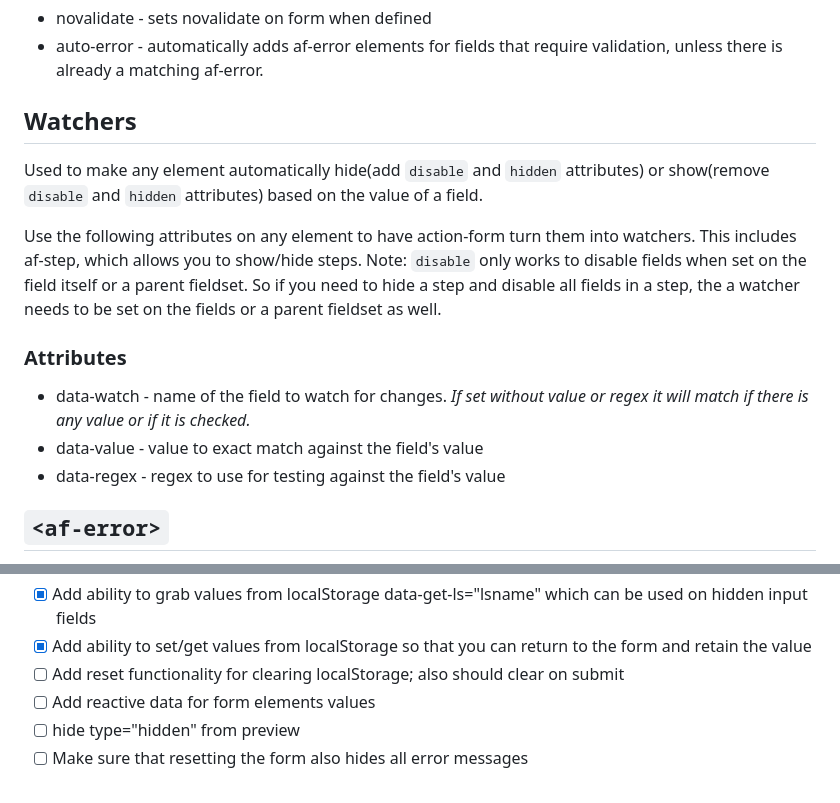
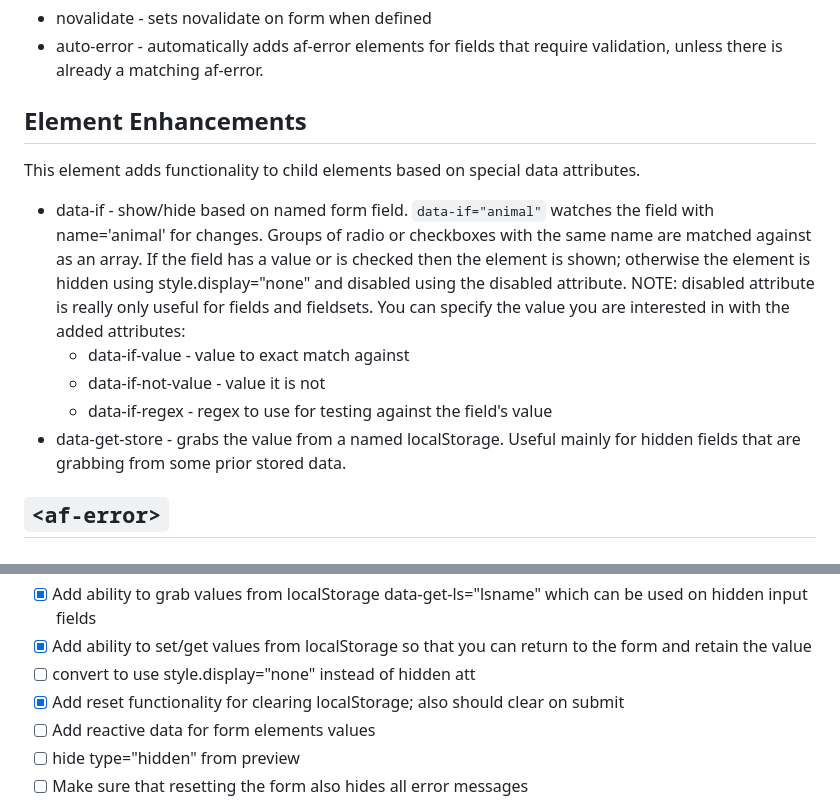
Before and after one commit to colinaut/action-form, a Markdown page: README.md, 2 parts joined by grey strips. Drawn GitHub-style.

```diff
--- a/README.md
+++ b/README.md
@@ -11,17 +11,15 @@ Base wrapper. This wrapper enhances fieldsets with the ability to show and hide
 * novalidate - sets novalidate on form when defined
 * auto-error - automatically adds af-error elements for fields that require validation, unless there is already a matching af-error.
 
-## Watchers
+## Element Enhancements
 
-Used to make any element automatically hide(add `disable` and `hidden` attributes) or show(remove `disable` and `hidden` attributes) based on the value of a field.
+This element adds functionality to child elements based on special data attributes.
 
-Use the following attributes on any element to have action-form turn them into watchers. This includes af-step, which allows you to show/hide steps. Note: `disable` only works to disable fields when set on the field itself or a parent fieldset. So if you need to hide a step and disable all fields in a step, the a watcher needs to be set on the fields or a parent fieldset as well.
-
-### Attributes
-
-* data-watch - name of the field to watch for changes. _If set without value or regex it will match if there is any value or if it is checked._
-* data-value - value to exact match against the field's value
-* data-regex - regex to use for testing against the field's value
+* data-if - show/hide based on named form field. `data-if="animal"` watches the field with name='animal' for changes. Groups of radio or checkboxes with the same name are matched against as an array. If the field has a value or is checked then the element is shown; otherwise the element is hidden using style.display="none" and disabled using the disabled attribute. NOTE: disabled attribute is really only useful for fields and fieldsets. You can specify the value you are interested in with the added attributes:
+  * data-if-value - value to exact match against
+  * data-if-not-value - value it is not
+  * data-if-regex - regex to use for testing against the field's value
+* data-get-store - grabs the value from a named localStorage. Useful mainly for hidden fields that are grabbing from some prior stored data.
 
 ## `<af-error>`
 
@@ -85,7 +83,8 @@ Displays the number of characters in a text input field or textarea
 - [x] Automatically add af-error elements to form unless they exist already
 - [x] Add ability to grab values from localStorage data-get-ls="lsname" which can be used on hidden input fields
 - [x] Add ability to set/get values from localStorage so that you can return to the form and retain the value
-- [ ] Add reset functionality for clearing localStorage; also should clear on submit
+- [ ] convert to use style.display="none" instead of hidden att
+- [x] Add reset functionality for clearing localStorage; also should clear on submit
 - [ ] Add reactive data for form elements values
 - [ ] hide type="hidden" from preview
 - [ ] Make sure that resetting the form also hides all error messages
```
Also changed, not shown: component-flow.md (+15 -10 lines).
